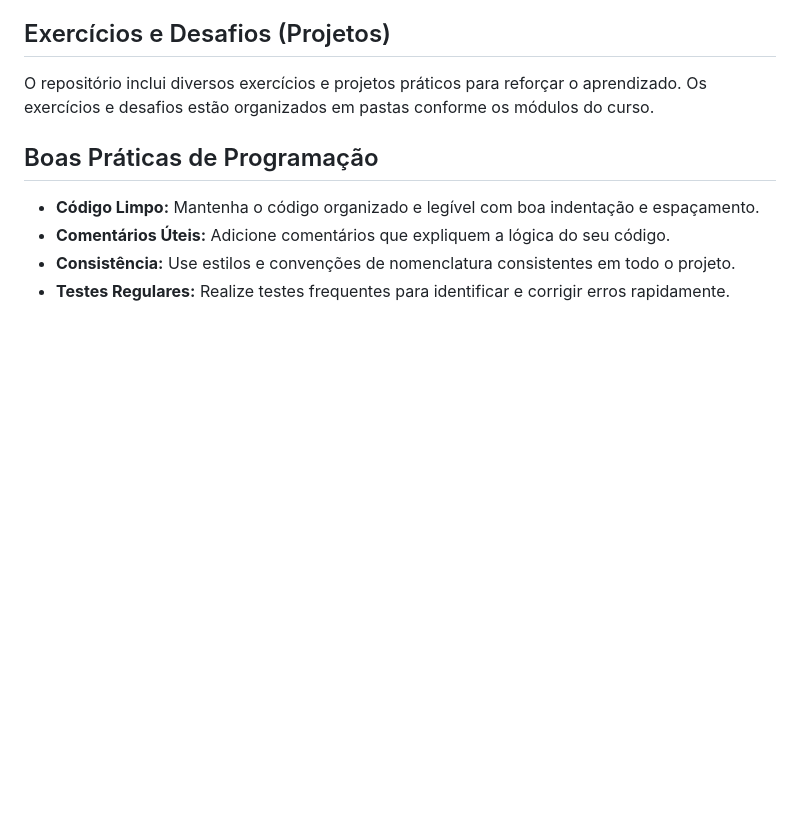
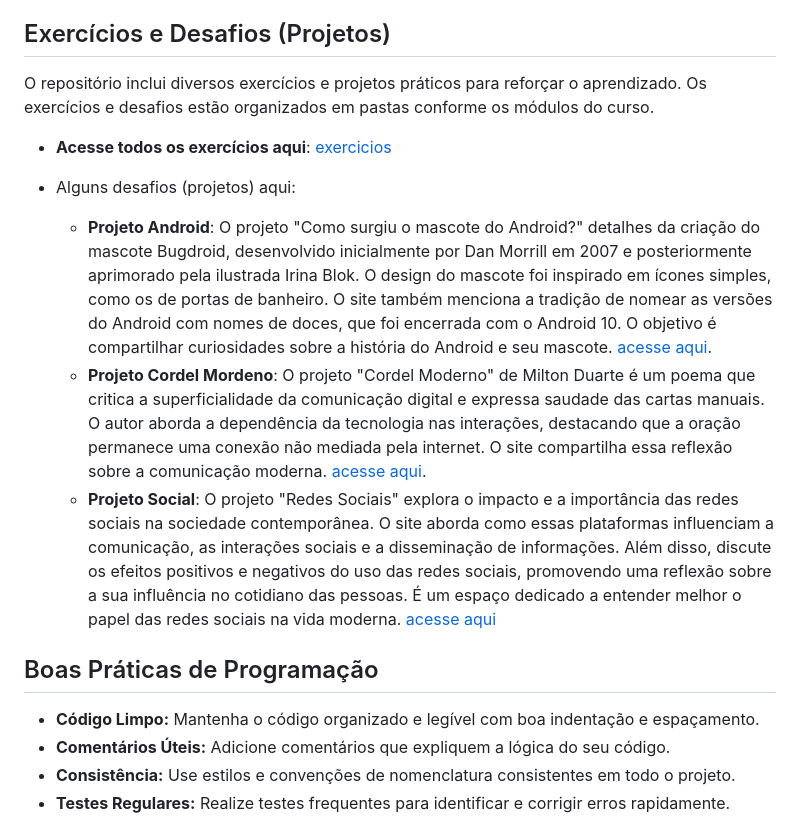
Before and after one commit to daniel-pantoja/html-css, a Markdown page: README.md, the part around the change. GitHub-like rendering; blank space fills up the shorter version.

Commit message:
adiciona Link dos Projetos HTML e CSS

```diff
--- a/README.md
+++ b/README.md
@@ -41,6 +41,13 @@ Quando comecei a aprender HTML e CSS, percebi que há uma vasta gama de conceito
 
 O repositório inclui diversos exercícios e projetos práticos para reforçar o aprendizado. Os exercícios e desafios estão organizados em pastas conforme os módulos do curso.
 
+* **Acesse todos os exercícios aqui**: [exercicios](https://github.com/daniel-pantoja/html-css/tree/main/exerc%C3%ADcios "Link Para os Exercícios")
+
+* Alguns desafios (projetos) aqui:
+  - **Projeto Android**: O projeto "Como surgiu o mascote do Android?" detalhes da criação do mascote Bugdroid, desenvolvido inicialmente por Dan Morrill em 2007 e posteriormente aprimorado pela ilustrada Irina Blok. O design do mascote foi inspirado em ícones simples, como os de portas de banheiro. O site também menciona a tradição de nomear as versões do Android com nomes de doces, que foi encerrada com o Android 10. O objetivo é compartilhar curiosidades sobre a história do Android e seu mascote. [acesse aqui](https://daniel-pantoja.github.io/projeto-android/ "Link Projeto Android").
+  - **Projeto Cordel Mordeno**: O projeto "Cordel Moderno" de Milton Duarte é um poema que critica a superficialidade da comunicação digital e expressa saudade das cartas manuais. O autor aborda a dependência da tecnologia nas interações, destacando que a oração permanece uma conexão não mediada pela internet. O site compartilha essa reflexão sobre a comunicação moderna. [acesse aqui](https://daniel-pantoja.github.io/html-css/desafios/d012/index.html "Link Projeto Cordel").
+  - **Projeto Social**: O projeto "Redes Sociais" explora o impacto e a importância das redes sociais na sociedade contemporânea. O site aborda como essas plataformas influenciam a comunicação, as interações sociais e a disseminação de informações. Além disso, discute os efeitos positivos e negativos do uso das redes sociais, promovendo uma reflexão sobre a sua influência no cotidiano das pessoas. É um espaço dedicado a entender melhor o papel das redes sociais na vida moderna. [acesse aqui](# "Link Projeto Social")
+
 ## Boas Práticas de Programação
 
 * **Código Limpo:** Mantenha o código organizado e legível com boa indentação e espaçamento.
```
